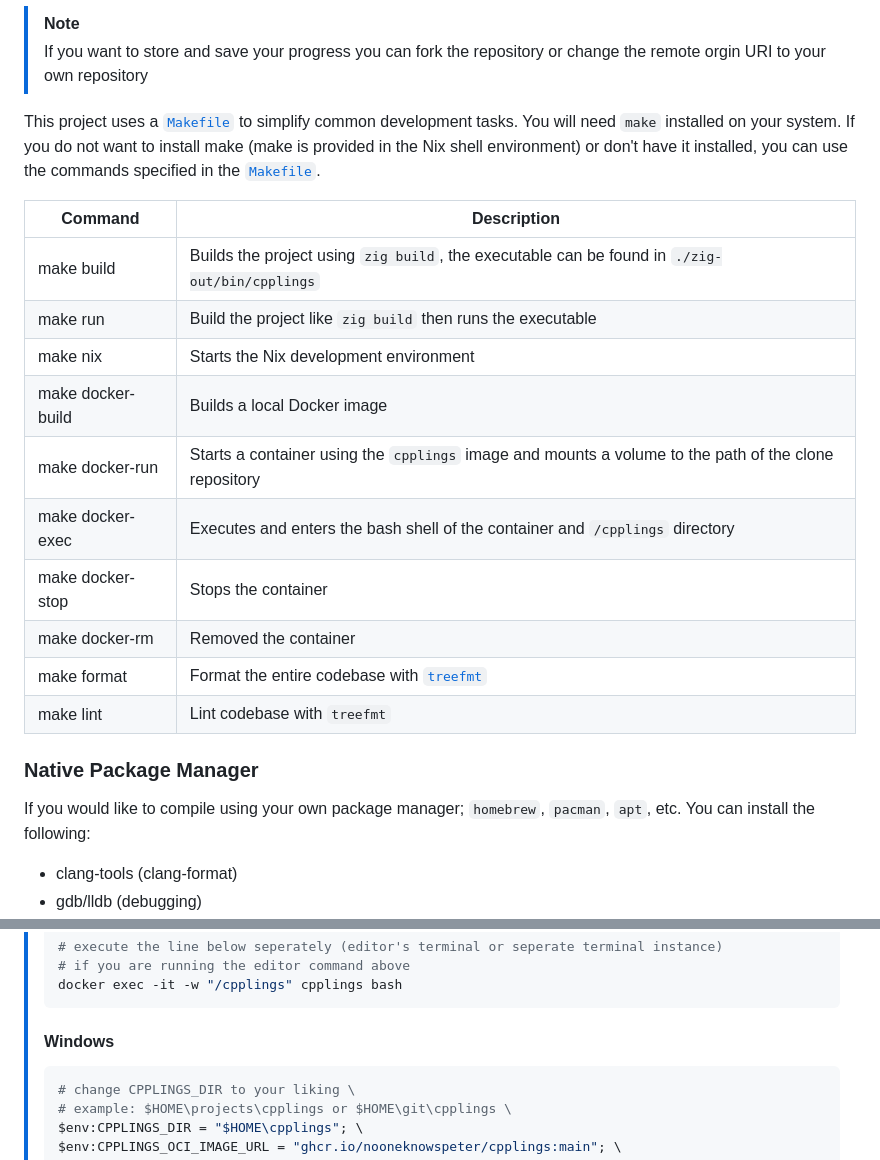
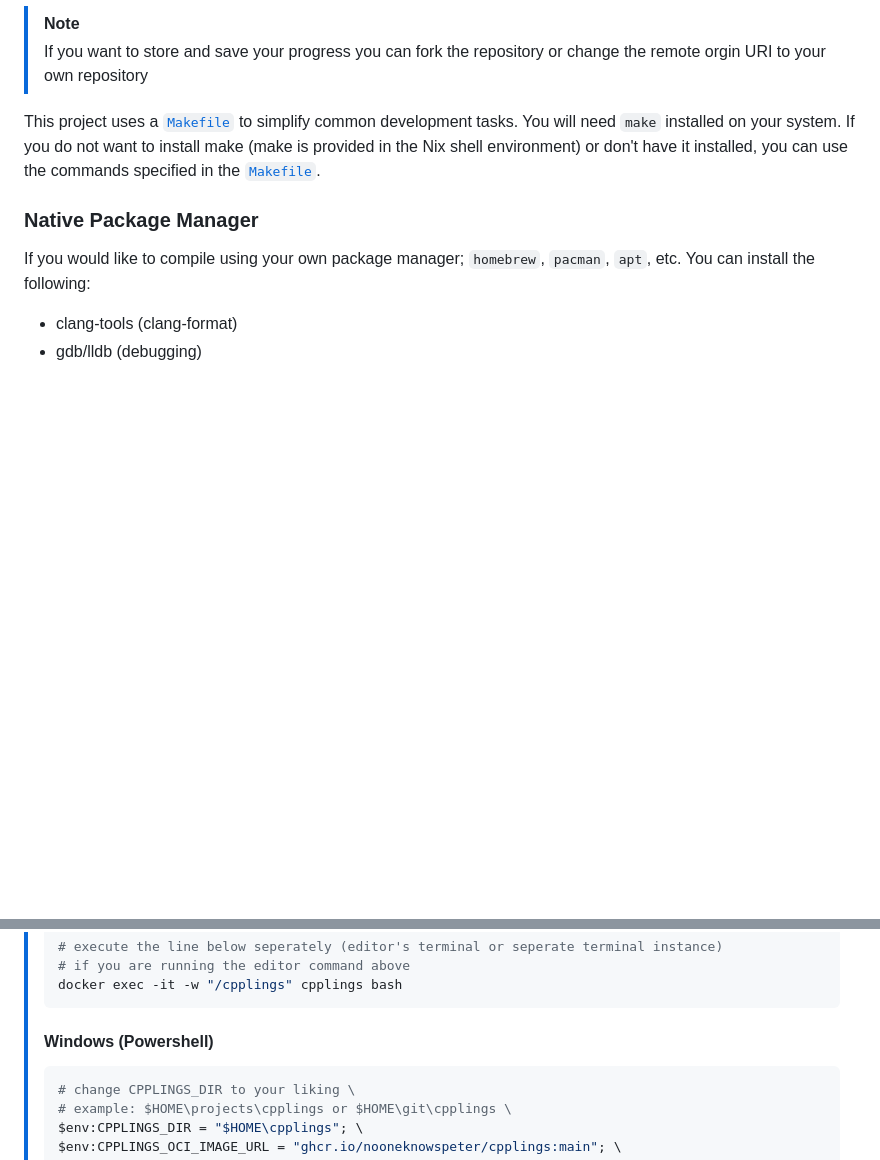
Before and after one commit to nooneknowspeter/cpplings, a Markdown page: README.md, 2 parts joined by grey strips. Drawn GitHub-style; blank space fills up the shorter version.

Commit message:
docs: update README.md
- remove Makefile commands table
- fix sub-heading Windows -> Windows (Powershell)

````diff
--- a/README.md
+++ b/README.md
@@ -50,19 +50,6 @@ This project uses a [`Makefile`](./Makefile) to simplify common development task
 You will need `make` installed on your system.
 If you do not want to install make (make is provided in the Nix shell environment)
 or don't have it installed, you can use the commands specified in the [`Makefile`](./Makefile).
-
-| Command           | Description                                                                                           |
-| ----------------- | ----------------------------------------------------------------------------------------------------- |
-| make build        | Builds the project using `zig build`, the executable can be found in `./zig-out/bin/cpplings`         |
-| make run          | Build the project like `zig build` then runs the executable                                           |
-| make nix          | Starts the Nix development environment                                                                |
-| make docker-build | Builds a local Docker image                                                                           |
-| make docker-run   | Starts a container using the `cpplings` image and mounts a volume to the path of the clone repository |
-| make docker-exec  | Executes and enters the bash shell of the container and `/cpplings` directory                         |
-| make docker-stop  | Stops the container                                                                                   |
-| make docker-rm    | Removed the container                                                                                 |
-| make format       | Format the entire codebase with [`treefmt`](https://github.com/numtide/treefmt)                       |
-| make lint         | Lint codebase with `treefmt`                                                                          |
 
 ### Native Package Manager
 
@@ -193,7 +180,7 @@ make docker-run
 > docker exec -it -w "/cpplings" cpplings bash
 > ```
 >
-> #### Windows
+> #### Windows (Powershell)
 >
 > ```ps1
 > # change CPPLINGS_DIR to your liking \
````
